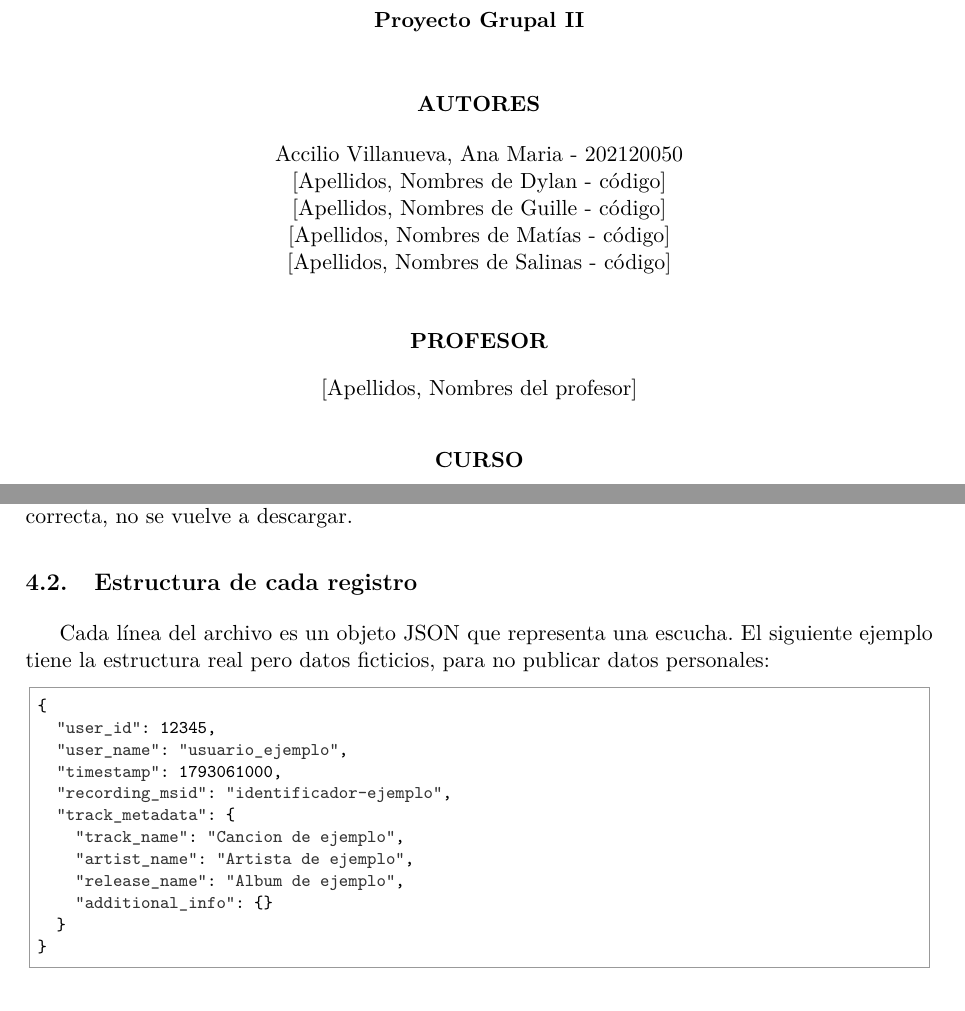
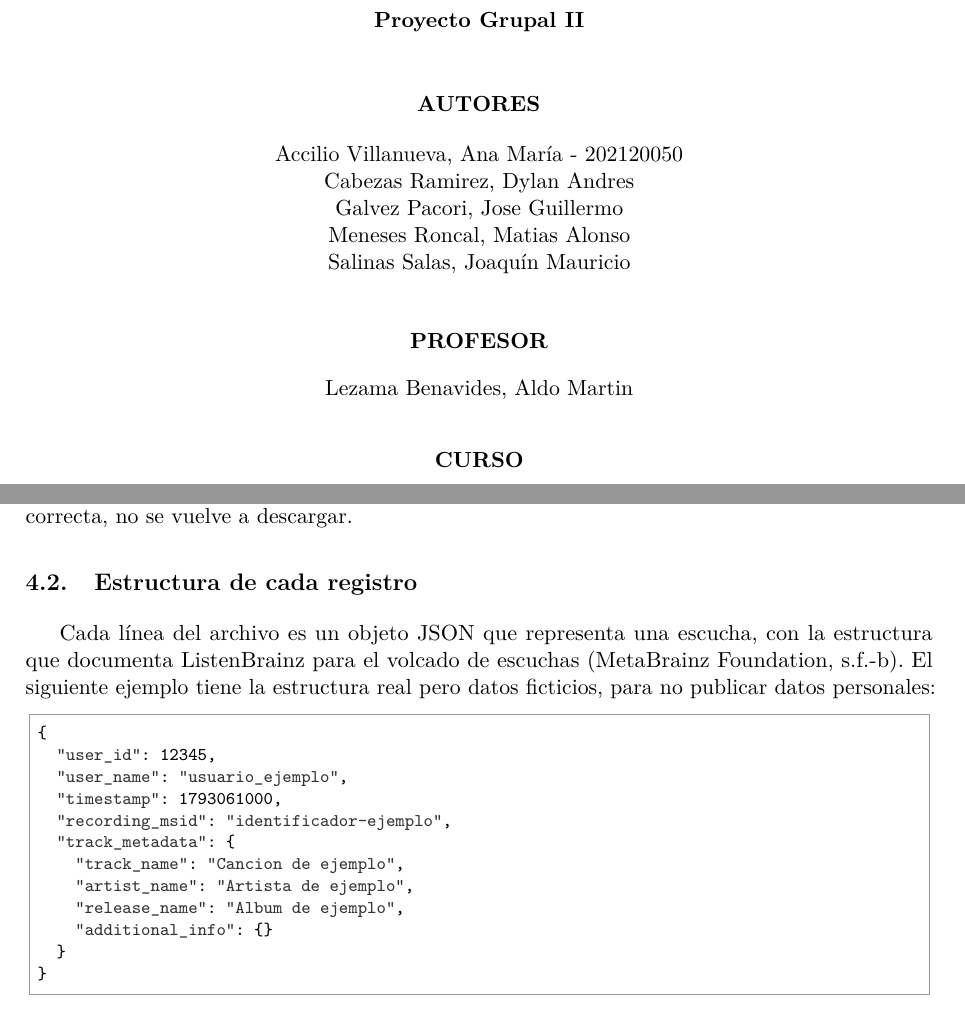
Before and after one commit to joaquinsalinas06/big-data-2, a LaTeX document (informe/main.tex, which reads informe/capitulos/04_dataset.tex): two parts of pages 1 and 8 of 34 before the commit and two parts of pages 1 and 8 of 33 after it, joined at a grey line, cut so that both start at the same text. Compiled offline with pdfLaTeX.

Commit message:
docs(informe): nombres del equipo y profesor en la portada y ajustes de margenes

```diff
--- a/informe/capitulos/04_dataset.tex
+++ b/informe/capitulos/04_dataset.tex
@@ -31,7 +31,7 @@ La descarga la hacen \code{scripts/download_dataset.sh} (Linux y macOS) y \code{
 
 \subsection{Estructura de cada registro}
 
-Cada línea del archivo es un objeto JSON que representa una escucha. El siguiente ejemplo tiene la estructura real pero datos ficticios, para no publicar datos personales:
+Cada línea del archivo es un objeto JSON que representa una escucha, con la estructura que documenta ListenBrainz para el volcado de escuchas \citep{listenbrainzdumps}. El siguiente ejemplo tiene la estructura real pero datos ficticios, para no publicar datos personales:
 
 \begin{lstlisting}[language=JSON]
 {
--- a/informe/main.tex
+++ b/informe/main.tex
@@ -53,6 +53,7 @@
 \ExplSyntaxOff
 
 \setlength{\parskip}{0.4em}
+\setlength{\emergencystretch}{2em}
 \renewcommand{\arraystretch}{1.15}
 \newcolumntype{Y}{>{\raggedright\arraybackslash}X}
 
@@ -112,13 +113,13 @@
 \newcommand{\TituloTrabajo}{Music DNA: arquitectura multimodelo para el análisis de escuchas de ListenBrainz}
 
 \newcommand{\autores}{%
-Accilio Villanueva, Ana Maria - 202120050\\{}
-[Apellidos, Nombres de Dylan - código]\\{}
-[Apellidos, Nombres de Guille - código]\\{}
-[Apellidos, Nombres de Matías - código]\\{}
-[Apellidos, Nombres de Salinas - código]}
+Accilio Villanueva, Ana María - 202120050\\
+Cabezas Ramirez, Dylan Andres\\
+Galvez Pacori, Jose Guillermo\\
+Meneses Roncal, Matias Alonso\\
+Salinas Salas, Joaquín Mauricio}
 
-\newcommand{\Profesor}{[Apellidos, Nombres del profesor]}
+\newcommand{\Profesor}{Lezama Benavides, Aldo Martin}
 \newcommand{\Curso}{Big Data ([código del curso])}
 \newcommand{\Grupo}{[número]}
 
```
Also changed, not shown: informe/capitulos/06_cassandra.tex (+2 -1 lines), informe/main.tex (4 more changed lines).
